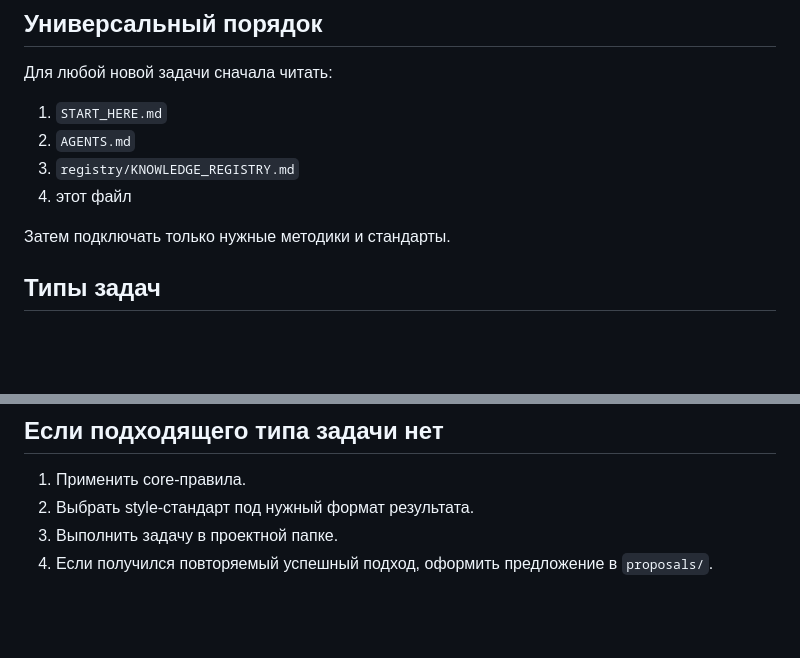
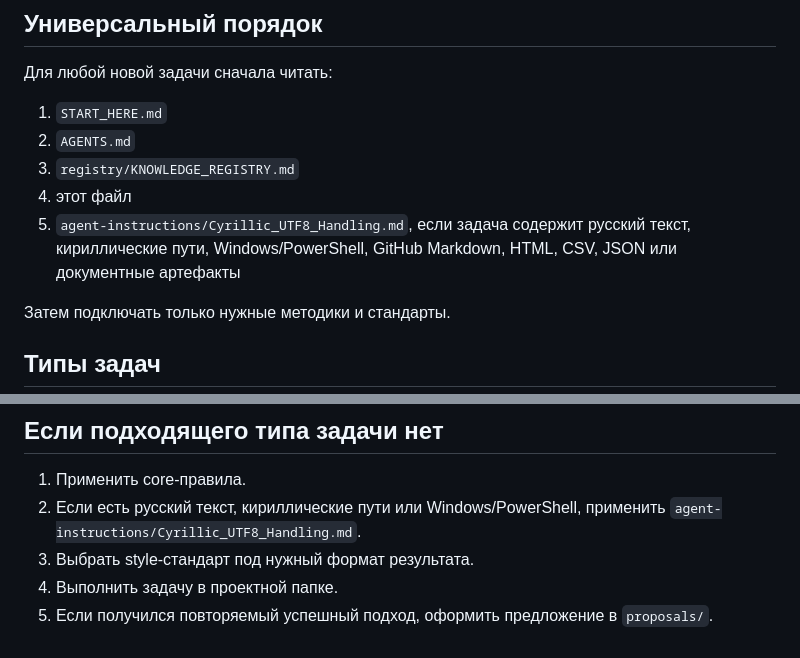
Before and after one commit to f-engineering-spb/f-engineering-knowledge-base, a Markdown page: registry/APPLICATION_MAP.md, 2 parts joined by grey strips. Rendered like a GitHub page; blank space fills up the shorter version.

Commit message:
docs: apply Cyrillic rule in task routing

```diff
--- a/registry/APPLICATION_MAP.md
+++ b/registry/APPLICATION_MAP.md
@@ -12,6 +12,7 @@
 2. `AGENTS.md`
 3. `registry/KNOWLEDGE_REGISTRY.md`
 4. этот файл
+5. `agent-instructions/Cyrillic_UTF8_Handling.md`, если задача содержит русский текст, кириллические пути, Windows/PowerShell, GitHub Markdown, HTML, CSV, JSON или документные артефакты
 
 Затем подключать только нужные методики и стандарты.
 
@@ -35,6 +36,7 @@
 ## Если подходящего типа задачи нет
 
 1. Применить core-правила.
-2. Выбрать style-стандарт под нужный формат результата.
-3. Выполнить задачу в проектной папке.
-4. Если получился повторяемый успешный подход, оформить предложение в `proposals/`.
+2. Если есть русский текст, кириллические пути или Windows/PowerShell, применить `agent-instructions/Cyrillic_UTF8_Handling.md`.
+3. Выбрать style-стандарт под нужный формат результата.
+4. Выполнить задачу в проектной папке.
+5. Если получился повторяемый успешный подход, оформить предложение в `proposals/`.
```
Also changed, not shown: other parts of registry/APPLICATION_MAP.md (+12 -12 lines).
